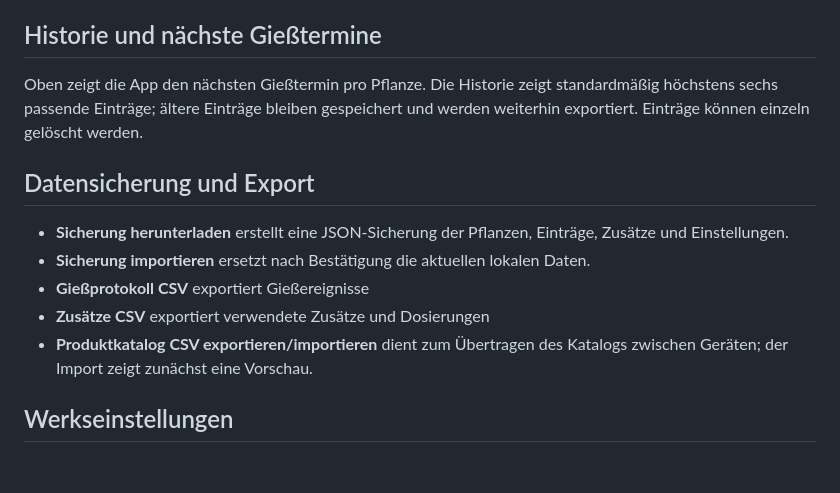
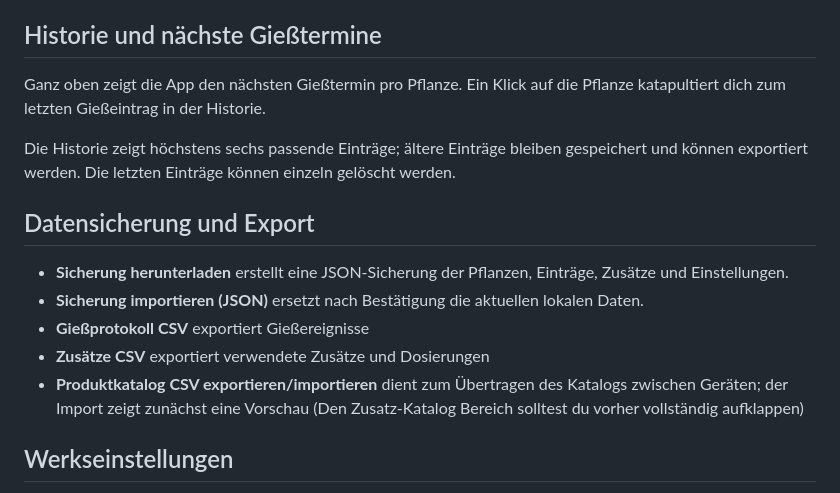
Before and after one commit to n8yd76nvt8-stack/PflanzenLogV0.8, a Markdown page: README.md, the part around the change. Drawn GitHub-style; blank space fills up the shorter version.

```diff
--- a/README.md
+++ b/README.md
@@ -19,14 +19,16 @@ Bei mehreren Pflanzen werden einzelne Pflanzeneinträge mit einer gemeinsamen Er
 Öffne den Bereich **Zusatz-Katalog**, um Produkte anzulegen, zu bearbeiten, zu sortieren, zu importieren oder zu exportieren. Die Sortierung der Produktliste gilt auch für die Zusatzauswahl oben.
 
 ## Historie und nächste Gießtermine
-Oben zeigt die App den nächsten Gießtermin pro Pflanze. Die Historie zeigt standardmäßig höchstens sechs passende Einträge; ältere Einträge bleiben gespeichert und werden weiterhin exportiert. Einträge können einzeln gelöscht werden.
+Ganz oben zeigt die App den nächsten Gießtermin pro Pflanze. Ein Klick auf die Pflanze katapultiert dich zum letzten Gießeintrag in der Historie.
+
+Die Historie zeigt höchstens sechs passende Einträge; ältere Einträge bleiben gespeichert und können exportiert werden. Die letzten Einträge können einzeln gelöscht werden.
 
 ## Datensicherung und Export
 - **Sicherung herunterladen** erstellt eine JSON-Sicherung der Pflanzen, Einträge, Zusätze und Einstellungen.
-- **Sicherung importieren** ersetzt nach Bestätigung die aktuellen lokalen Daten.
+- **Sicherung importieren (JSON)** ersetzt nach Bestätigung die aktuellen lokalen Daten.
 - **Gießprotokoll CSV** exportiert Gießereignisse
 - **Zusätze CSV** exportiert verwendete Zusätze und Dosierungen
-- **Produktkatalog CSV exportieren/importieren** dient zum Übertragen des Katalogs zwischen Geräten; der Import zeigt zunächst eine Vorschau.
+- **Produktkatalog CSV exportieren/importieren** dient zum Übertragen des Katalogs zwischen Geräten; der Import zeigt zunächst eine Vorschau (Den Zusatz-Katalog Bereich solltest du vorher vollständig aufklappen)
 
 ## Werkseinstellungen
 Ganz unten kann über **„Auf Werkseinstellungen zurücksetzen“** der lokale Bestand dieser App auf dem Gerät gelöscht werden. Vorher erscheint eine Sicherheitsabfrage. Der Vorgang kann nicht rückgängig gemacht werden; exportiere bei Bedarf vorher eine JSON-Sicherung.
```
